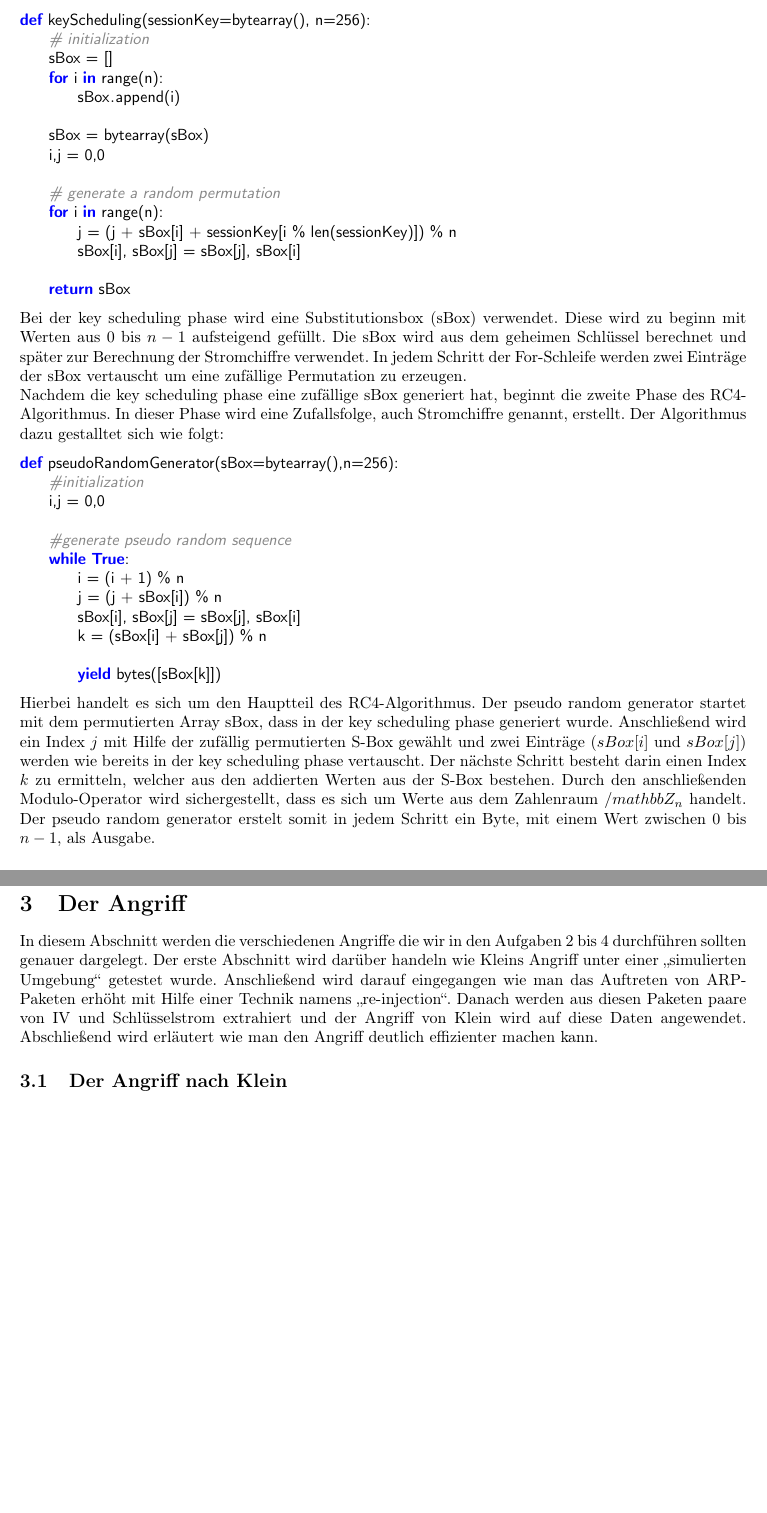
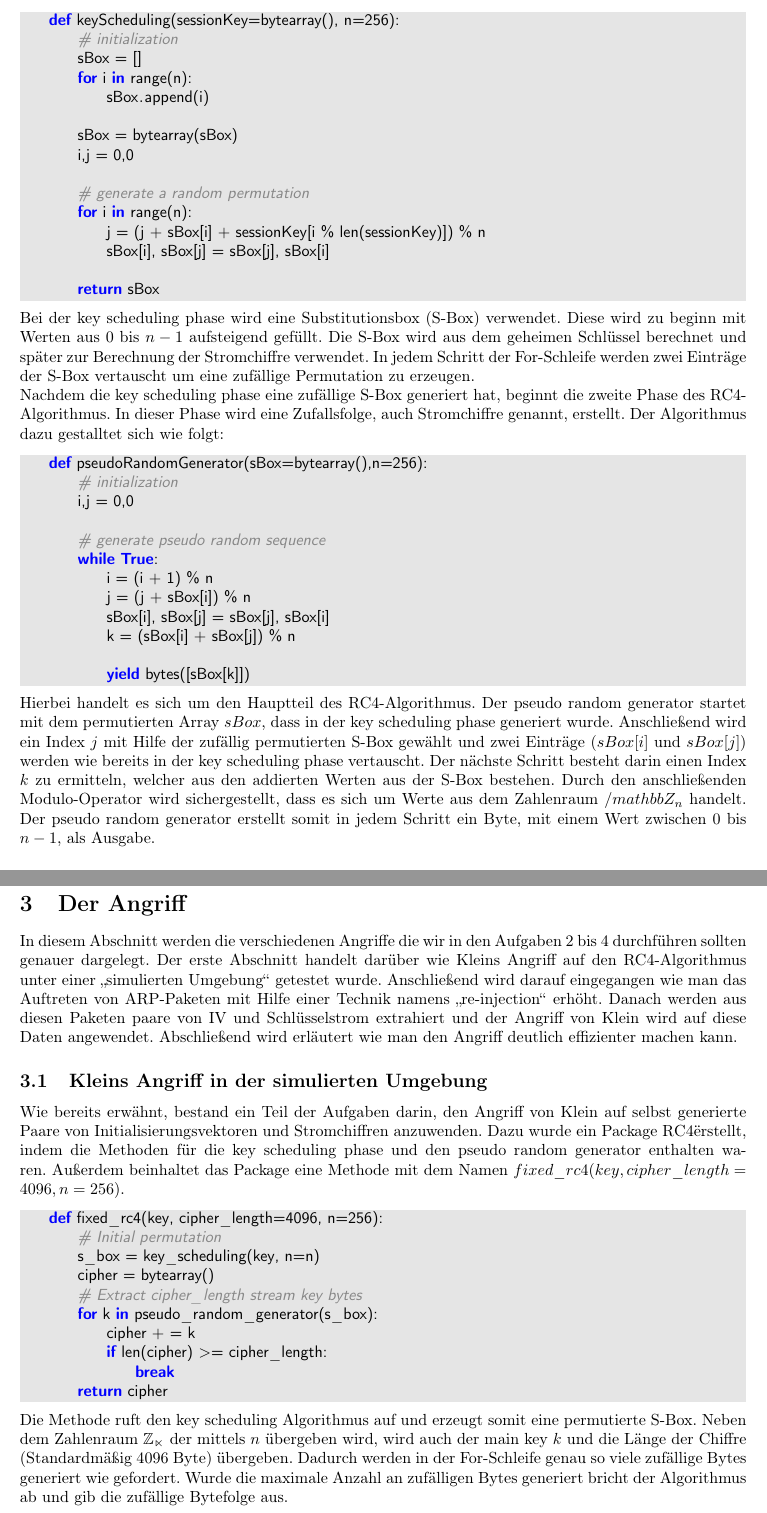
Before and after one commit to doctordebug/Hackerpraktikum, a LaTeX document (Aufgabe_2/Aufgabe_2.5/Ausarbeitung.tex): two parts of pages 3 and 4 of 4 before the commit and two parts of pages 3 and 4 of 5 after it, joined at a grey line, cut so that both start at the same text, the shorter picture padded with empty space. Compiled offline with pdfLaTeX.

Commit message:
for pulling

```diff
--- a/Aufgabe_2/Aufgabe_2.5/Ausarbeitung.tex
+++ b/Aufgabe_2/Aufgabe_2.5/Ausarbeitung.tex
@@ -4,18 +4,19 @@
 \usepackage[T1]{fontenc}
 \usepackage{fullpage}
 \usepackage{amssymb}
-
 \usepackage{listings}
 \usepackage{color}
 \usepackage{amsmath}
+
 \include{pythonColor}
 \lstset{language=python-color}
+\definecolor{grey}{rgb}{0.9,0.9,0.9}
+
 \setlength{\parindent}{0pt}
 \setlength{\columnsep}{0.5cm}
 
 \title{Teil II:\\Ausarbeitung zum WEP-Protokoll}
 \author{Lukas Jung, Marc Narres-Schulz, Oliver Sänger, Tobias Zeimetz}
-
 
 
 \begin{document}
@@ -67,15 +68,15 @@ def keyScheduling(sessionKey=bytearray(), n=256):
 
     		return sBox
 \end{lstlisting}
-Bei der key scheduling phase wird eine Substitutionsbox (sBox) verwendet. Diese wird zu beginn mit Werten aus 0 bis $n-1$ aufsteigend gefüllt. Die sBox wird aus dem geheimen Schlüssel berechnet und später zur Berechnung der Stromchiffre verwendet. In jedem Schritt der For-Schleife werden zwei Einträge der sBox vertauscht um eine zufällige Permutation zu erzeugen.
+Bei der key scheduling phase wird eine Substitutionsbox (S-Box) verwendet. Diese wird zu beginn mit Werten aus 0 bis $n-1$ aufsteigend gefüllt. Die S-Box wird aus dem geheimen Schlüssel berechnet und später zur Berechnung der Stromchiffre verwendet. In jedem Schritt der For-Schleife werden zwei Einträge der S-Box vertauscht um eine zufällige Permutation zu erzeugen.
 
-Nachdem die key scheduling phase eine zufällige sBox generiert hat, beginnt die zweite Phase des RC4-Algorithmus. In dieser Phase wird eine Zufallsfolge, auch Stromchiffre genannt, erstellt. Der Algorithmus dazu gestalltet sich wie folgt:
-\begin{lstlisting}
+Nachdem die key scheduling phase eine zufällige S-Box generiert hat, beginnt die zweite Phase des RC4-Algorithmus. In dieser Phase wird eine Zufallsfolge, auch Stromchiffre genannt, erstellt. Der Algorithmus dazu gestalltet sich wie folgt:
+\begin{lstlisting}[backgroundcolor=\color{grey}]
 		def pseudoRandomGenerator(sBox=bytearray(),n=256):
-    #initialization
+    		# initialization
     		i,j = 0,0
 
-    #generate pseudo random sequence
+    		# generate pseudo random sequence
     		while True:
         		i = (i + 1) % n
         		j = (j + sBox[i]) % n
@@ -84,7 +85,7 @@ def pseudoRandomGenerator(sBox=bytearray(),n=256):
 
         		yield bytes([sBox[k]])
 \end{lstlisting}
-Hierbei handelt es sich um den Hauptteil des RC4-Algorithmus.  Der pseudo random generator startet mit dem permutierten Array sBox, dass in der key scheduling phase generiert wurde. Anschließend wird ein Index $j$ mit Hilfe der zufällig permutierten S-Box gewählt und zwei Einträge ($sBox[i]$ und $sBox[j]$) werden wie bereits in der key scheduling phase vertauscht. Der nächste Schritt besteht darin einen Index $k$ zu ermitteln, welcher aus den addierten Werten aus der S-Box bestehen. Durch den anschließenden Modulo-Operator wird sichergestellt, dass es sich um Werte aus dem Zahlenraum $/mathbb{Z}_n$ handelt. Der pseudo random generator erstelt somit in jedem Schritt ein Byte, mit einem Wert zwischen $0$ bis $n-1$, als Ausgabe.
+Hierbei handelt es sich um den Hauptteil des RC4-Algorithmus.  Der pseudo random generator startet mit dem permutierten Array $sBox$, dass in der key scheduling phase generiert wurde. Anschließend wird ein Index $j$ mit Hilfe der zufällig permutierten S-Box gewählt und zwei Einträge ($sBox[i]$ und $sBox[j]$) werden wie bereits in der key scheduling phase vertauscht. Der nächste Schritt besteht darin einen Index $k$ zu ermitteln, welcher aus den addierten Werten aus der S-Box bestehen. Durch den anschließenden Modulo-Operator wird sichergestellt, dass es sich um Werte aus dem Zahlenraum $/mathbb{Z}_n$ handelt. Der pseudo random generator erstellt somit in jedem Schritt ein Byte, mit einem Wert zwischen $0$ bis $n-1$, als Ausgabe.
 
 \subsection{WEP}
 Wired Equivalent Privacy (WEP) ist das ehemalige Standard-Verschlüsselungsprotokoll für WLAN. Das Protokoll wurde dazu verwendet um die Vertraulichkeit und Integrität einer Nachricht sicherzustellen. Die Verschlüsselung unter WEP gestaltet sich wie folgt:
@@ -100,7 +101,25 @@ Der letzte Schritt besteht darin die zufällige Bytefolge $RC4(v,k)$ und den Ter
 Durch die Prüfsumme $c(M)$ ist der Empfänger außerdem in der Lage, die Integrität der eigentlichen Nachricht $M$ zu gewährleisten.
 
 \section{Der Angriff}
-In diesem Abschnitt werden die verschiedenen Angriffe die wir in den Aufgaben 2 bis 4 durchführen sollten genauer dargelegt. Der erste Abschnitt wird darüber handeln wie Kleins Angriff unter einer \glqq simulierten Umgebung\grqq \ getestet wurde. Anschließend wird darauf eingegangen wie man das Auftreten von ARP-Paketen erhöht mit Hilfe einer Technik namens \glqq re-injection\grqq. Danach werden aus diesen Paketen paare von IV und Schlüsselstrom extrahiert und der Angriff von Klein wird auf diese Daten angewendet. Abschließend wird erläutert wie man den Angriff deutlich effizienter machen kann.
+In diesem Abschnitt werden die verschiedenen Angriffe die wir in den Aufgaben 2 bis 4 durchführen sollten genauer dargelegt. Der erste Abschnitt handelt darüber wie Kleins Angriff auf den RC4-Algorithmus unter einer \glqq simulierten Umgebung\grqq \ getestet wurde. Anschließend wird darauf eingegangen wie man das Auftreten von ARP-Paketen  mit Hilfe einer Technik namens \glqq re-injection\grqq \ erhöht. Danach werden aus diesen Paketen paare von IV und Schlüsselstrom extrahiert und der Angriff von Klein wird auf diese Daten angewendet. Abschließend wird erläutert wie man den Angriff deutlich effizienter machen kann.
 
-\subsection{Der Angriff nach Klein}
+\subsection{Kleins Angriff in der simulierten Umgebung}
+%TODO das mit dem IV sollte noch festgehalten werden
+Wie bereits erwähnt, bestand ein Teil der Aufgaben darin, den Angriff von Klein auf selbst generierte Paare von Initialisierungsvektoren und Stromchiffren anzuwenden. Dazu wurde ein Package "RC4" erstellt, indem die Methoden für die key scheduling phase und den pseudo random generator enthalten waren. Außerdem beinhaltet das Package eine Methode mit dem Namen $fixed\_rc4(key, cipher\_length=4096, n=256)$.
+\begin{lstlisting}[backgroundcolor=\color{grey}]
+		def fixed_rc4(key, cipher_length=4096, n=256):
+    		# Initial permutation
+    		s_box = key_scheduling(key, n=n)
+    		cipher = bytearray()
+    		# Extract cipher_length stream key bytes
+    		for k in pseudo_random_generator(s_box):
+        		cipher += k
+        		if len(cipher) >= cipher_length:
+            		break
+    		return cipher
+\end{lstlisting}
+Die Methode ruft den key scheduling Algorithmus auf und erzeugt somit eine permutierte S-Box. Neben dem Zahlenraum $\mathbb{Z_n}$ der mittels $n$ übergeben wird, wird auch der main key $k$ und die Länge der Chiffre (Standardmäßig 4096 Byte) übergeben. Dadurch werden in der For-Schleife genau so viele zufällige Bytes generiert wie gefordert. Wurde die maximale Anzahl an zufälligen Bytes generiert bricht der Algorithmus ab und gib die zufällige Bytefolge aus.
+
+%%Angriff
+
 \subsection{ARP-Pakete generieren}
```
Also changed, not shown: Aufgabe_2/Aufgabe_2.5/Ausarbeitung.pdf, Aufgabe_2/Aufgabe_2.5/Ausarbeitung.tex (3 more changed lines). Lines whose indentation alone changed are shown as unchanged.
